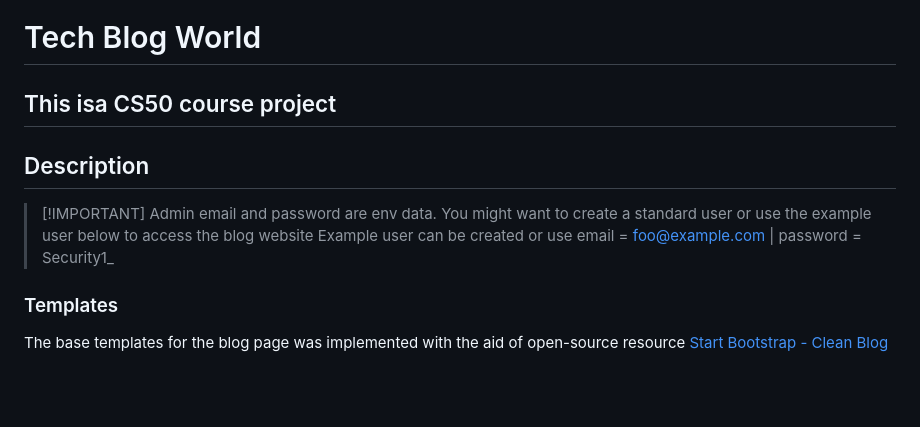
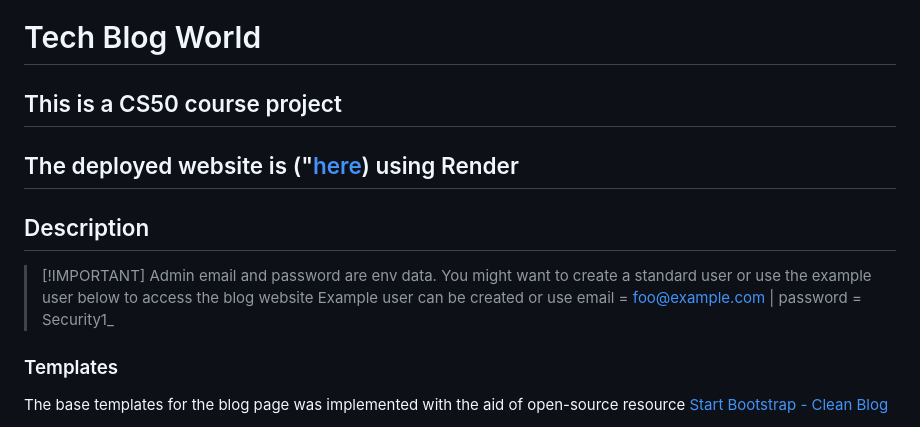
Before and after one commit to SamuelOluyemi/Tech-Blog-World, a Markdown page: README.md, the part around the change. Rendered like a GitHub page; blank space fills up the shorter version.

Commit message:
added deployed Render web link to README.md

```diff
--- a/README.md
+++ b/README.md
@@ -1,12 +1,14 @@
 # Tech Blog World
 
-## This isa CS50 course project
+## This is a CS50 course project
+
+## The deployed website is ("[here](https://tech-blog-world.onrender.com)) using Render
 
 ## Description
 
 > [!IMPORTANT] </br>
 > Admin email and password are env data. You might want to create a standard user or use the example user below to access the blog website</br>
-> Example user can be created or use email = foo@example.com | password = Security1\_
+> Example user can be created or use email = foo@example.com | password = Security1_
 
 ### Templates
 
```
